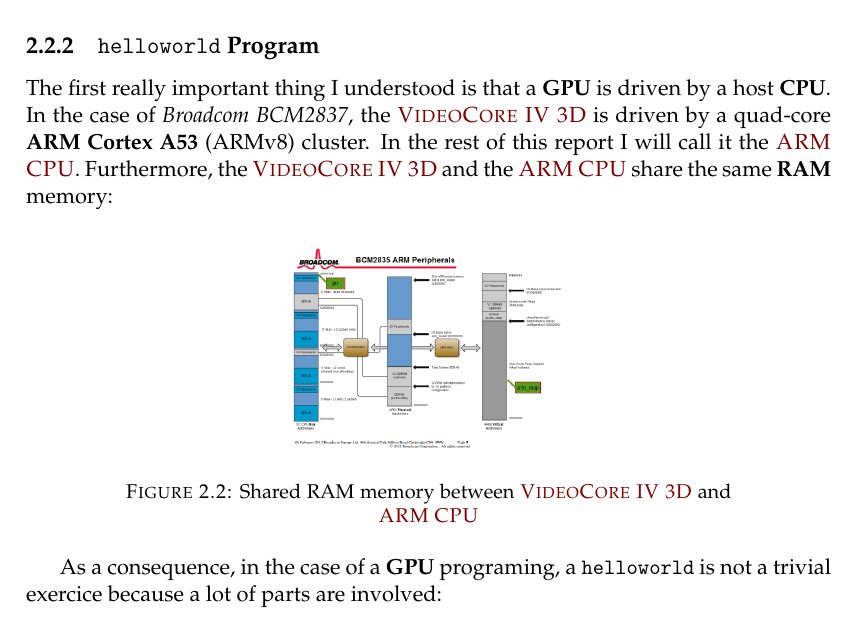
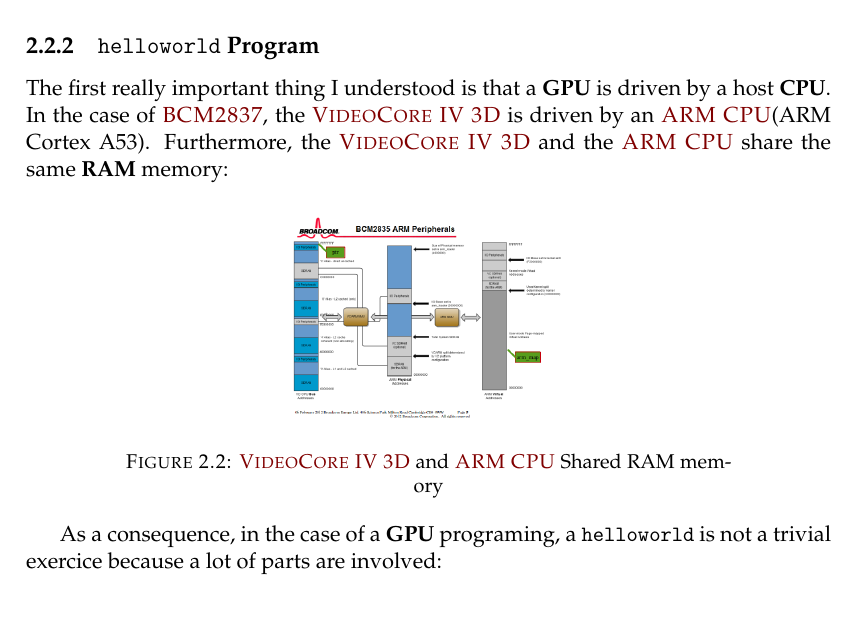
Before and after one commit to SimonBataille/SimonBatailleReport, a LaTeX thesis (main.tex, which reads Chapters/Chapter2.tex): part of page 18 of 38, cut so that both start at the same text. Compiled offline with pdfLaTeX.

Commit message:
chapter2

```diff
--- a/Chapters/Chapter2.tex
+++ b/Chapters/Chapter2.tex
@@ -60,12 +61,12 @@ The project is made of two directories:
 
 \subsection{\code{helloworld} Program}
 
-The first really important thing I understood is that a \keyword{GPU} is driven by a host \keyword{CPU}. In the case of \emph{Broadcom BCM2837}, the \vc{} is driven by a quad-core \keyword{ARM Cortex A53} (ARMv8) cluster. In the rest of this report I will call it the \cpu. Furthermore, the \vc{} and the \cpu{} share the same \keyword{RAM} memory:
+The first really important thing I understood is that a \keyword{GPU} is driven by a host \keyword{CPU}. In the case of \bcm, the \vc{} is driven by an \cpu{}(ARM Cortex A53). Furthermore, the \vc{} and the \cpu{} share the same \keyword{RAM} memory:
 
 \begin{figure}[!htbp]
 \centering
 \includegraphics[width=0.4\textwidth]{sharedRAM}
-\caption{Shared RAM memory between \vc{} and \cpu}
+\caption{\vc{} and \cpu{} Shared RAM memory}
 \label{sharedRAM}
 \end{figure}
 \FloatBarrier
```
Also changed, not shown: Chapters/Chapter2.tex (1 more changed lines).
